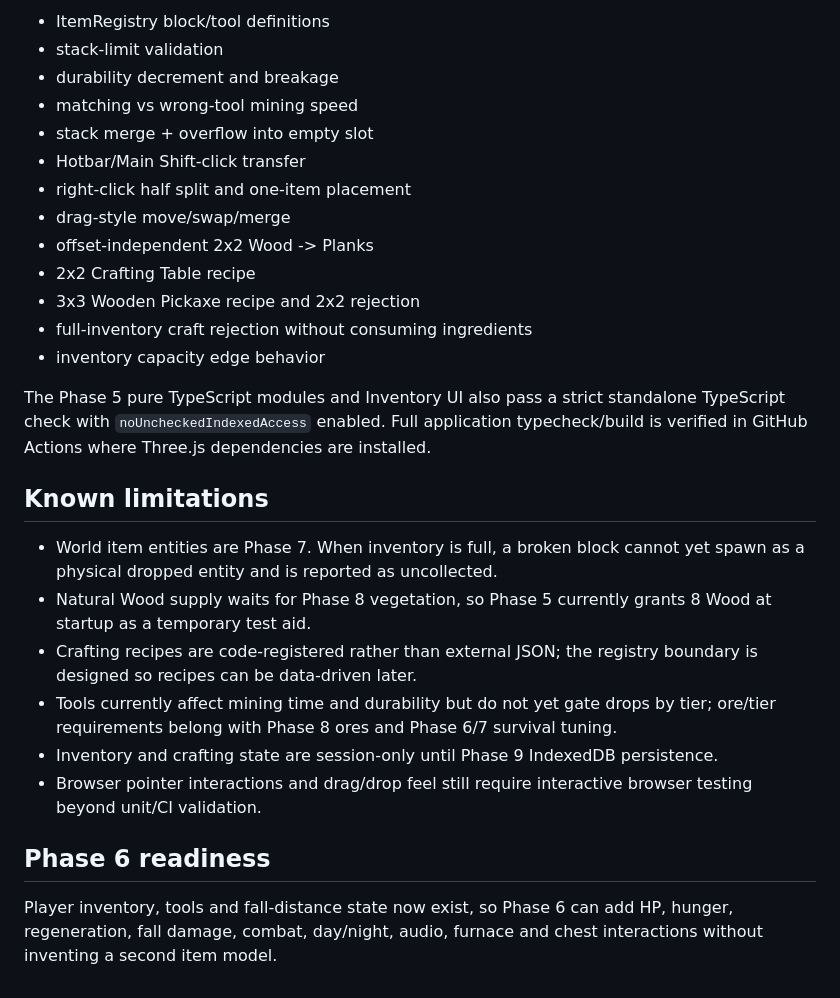
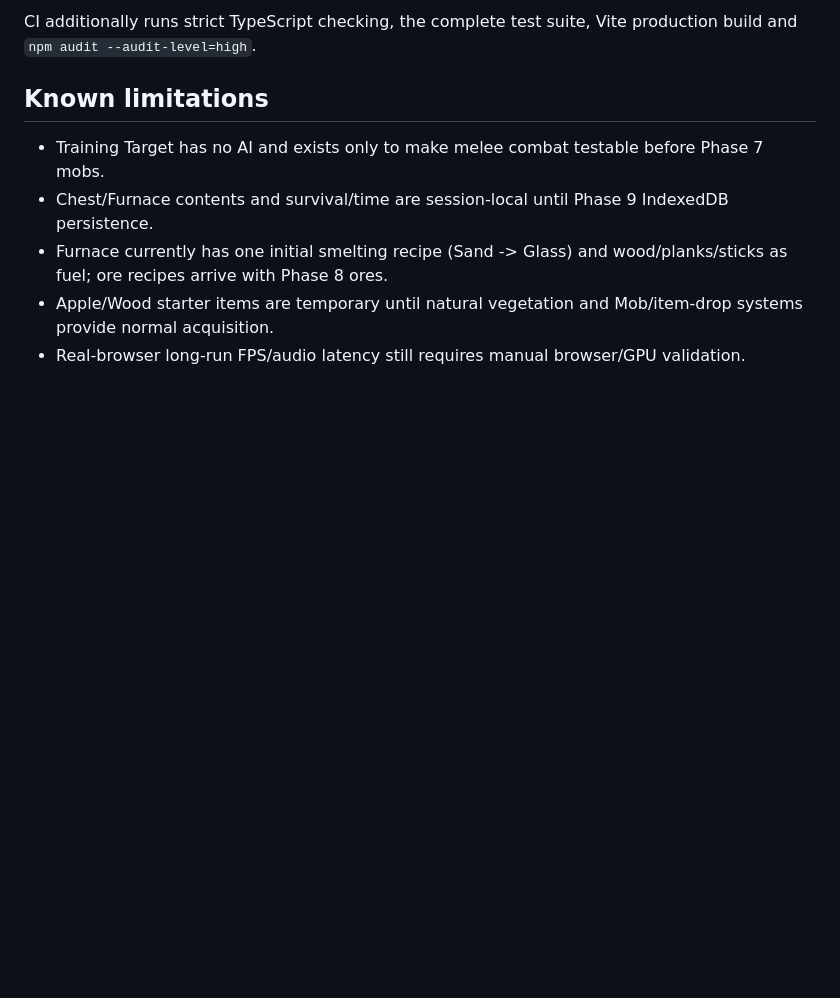
Before and after one commit to SagaK-dev/Scraft_V3, a Markdown page: docs/REVIEW.md, the part around one of its changes. Rendered like a GitHub page; blank space fills up the shorter version.

```diff
--- a/docs/REVIEW.md
+++ b/docs/REVIEW.md
@@ -48,29 +40,10 @@ Phase 5 adds items, inventory, hotbar, crafting, block-item placement and tool d
 
-- ItemRegistry block/tool definitions
-- stack-limit validation
-- durability decrement and breakage
-- matching vs wrong-tool mining speed
-- stack merge + overflow into empty slot
-- Hotbar/Main Shift-click transfer
-- right-click half split and one-item placement
-- drag-style move/swap/merge
-- offset-independent 2x2 Wood -> Planks
-- 2x2 Crafting Table recipe
-- 3x3 Wooden Pickaxe recipe and 2x2 rejection
-- full-inventory craft rejection without consuming ingredients
-- inventory capacity edge behavior
-
-The Phase 5 pure TypeScript modules and Inventory UI also pass a strict standalone TypeScript check with `noUncheckedIndexedAccess` enabled. Full application typecheck/build is verified in GitHub Actions where Three.js dependencies are installed.
+CI additionally runs strict TypeScript checking, the complete test suite, Vite production build and `npm audit --audit-level=high`.
 
 ## Known limitations
 
-- World item entities are Phase 7. When inventory is full, a broken block cannot yet spawn as a physical dropped entity and is reported as uncollected.
-- Natural Wood supply waits for Phase 8 vegetation, so Phase 5 currently grants 8 Wood at startup as a temporary test aid.
-- Crafting recipes are code-registered rather than external JSON; the registry boundary is designed so recipes can be data-driven later.
-- Tools currently affect mining time and durability but do not yet gate drops by tier; ore/tier requirements belong with Phase 8 ores and Phase 6/7 survival tuning.
-- Inventory and crafting state are session-only until Phase 9 IndexedDB persistence.
-- Browser pointer interactions and drag/drop feel still require interactive browser testing beyond unit/CI validation.
-
-## Phase 6 readiness
-
-Player inventory, tools and fall-distance state now exist, so Phase 6 can add HP, hunger, regeneration, fall damage, combat, day/night, audio, furnace and chest interactions without inventing a second item model.
+- Training Target has no AI and exists only to make melee combat testable before Phase 7 mobs.
+- Chest/Furnace contents and survival/time are session-local until Phase 9 IndexedDB persistence.
+- Furnace currently has one initial smelting recipe (Sand -> Glass) and wood/planks/sticks as fuel; ore recipes arrive with Phase 8 ores.
+- Apple/Wood starter items are temporary until natural vegetation and Mob/item-drop systems provide normal acquisition.
+- Real-browser long-run FPS/audio latency still requires manual browser/GPU validation.
```
Also changed, not shown: other parts of docs/REVIEW.md (+27 -35 lines).
